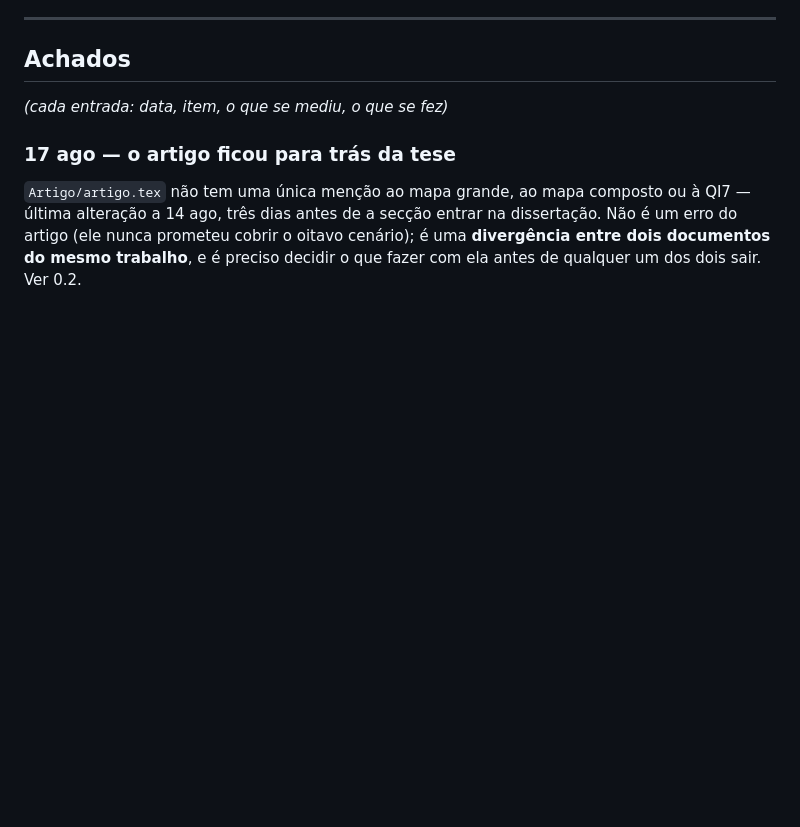
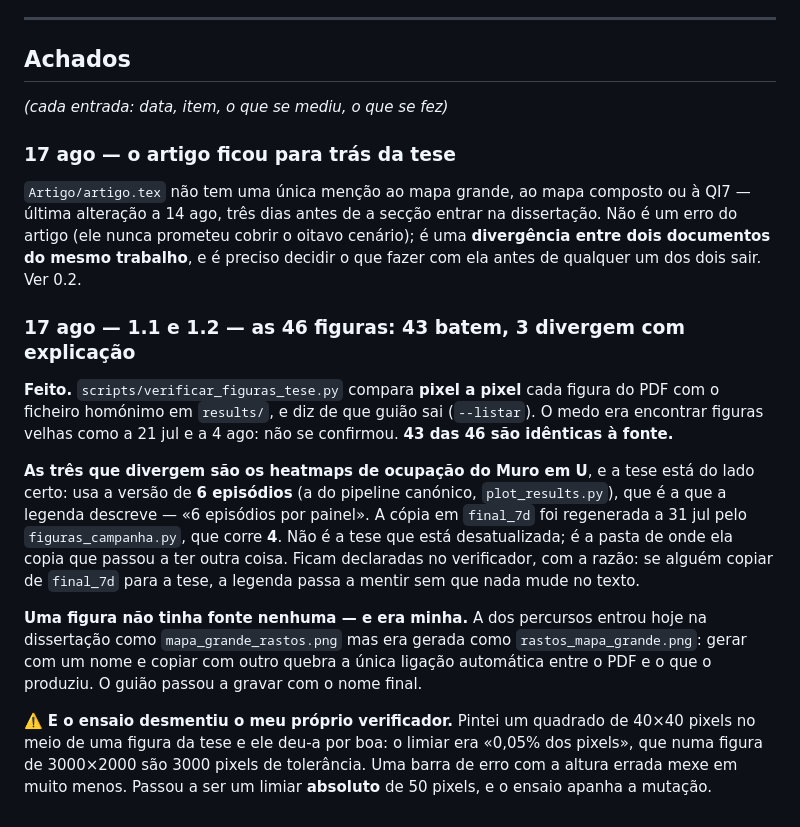
Before and after one commit to Pombo2001/swarm-robotics-tese, a Markdown page: docs/PLANO_REVISAO_FINAL.md, the part around the change. Rendered like a GitHub page; blank space fills up the shorter version.

```diff
--- a/docs/PLANO_REVISAO_FINAL.md
+++ b/docs/PLANO_REVISAO_FINAL.md
@@ -182,3 +182,31 @@ problema descoberto tarde demais.
 dissertação. Não é um erro do artigo (ele nunca prometeu cobrir o oitavo
 cenário); é uma **divergência entre dois documentos do mesmo trabalho**, e é
 preciso decidir o que fazer com ela antes de qualquer um dos dois sair. Ver 0.2.
+
+### 17 ago — 1.1 e 1.2 — as 46 figuras: 43 batem, 3 divergem com explicação
+
+**Feito.** `scripts/verificar_figuras_tese.py` compara **pixel a pixel** cada
+figura do PDF com o ficheiro homónimo em `results/`, e diz de que guião sai
+(`--listar`). O medo era encontrar figuras velhas como a 21 jul e a 4 ago: não
+se confirmou. **43 das 46 são idênticas à fonte.**
+
+**As três que divergem são os heatmaps de ocupação do Muro em U**, e a tese
+está do lado certo: usa a versão de **6 episódios** (a do pipeline canónico,
+`plot_results.py`), que é a que a legenda descreve — «6 episódios por painel».
+A cópia em `final_7d` foi regenerada a 31 jul pelo `figuras_campanha.py`, que
+corre **4**. Não é a tese que está desatualizada; é a pasta de onde ela copia
+que passou a ter outra coisa. Ficam declaradas no verificador, com a razão: se
+alguém copiar de `final_7d` para a tese, a legenda passa a mentir sem que nada
+mude no texto.
+
+**Uma figura não tinha fonte nenhuma — e era minha.** A dos percursos entrou
+hoje na dissertação como `mapa_grande_rastos.png` mas era gerada como
+`rastos_mapa_grande.png`: gerar com um nome e copiar com outro quebra a única
+ligação automática entre o PDF e o que o produziu. O guião passou a gravar com
+o nome final.
+
+⚠️ **E o ensaio desmentiu o meu próprio verificador.** Pintei um quadrado de
+40×40 pixels no meio de uma figura da tese e ele deu-a por boa: o limiar era
+«0,05% dos pixels», que numa figura de 3000×2000 são 3000 pixels de tolerância.
+Uma barra de erro com a altura errada mexe em muito menos. Passou a ser um
+limiar **absoluto** de 50 pixels, e o ensaio apanha a mutação.
```
Also changed, not shown: results/mapa_grande/mapa_grande_rastos.png (renamed from Tese/images/resultados/mapa_grande_rastos.png), 2 other files.
